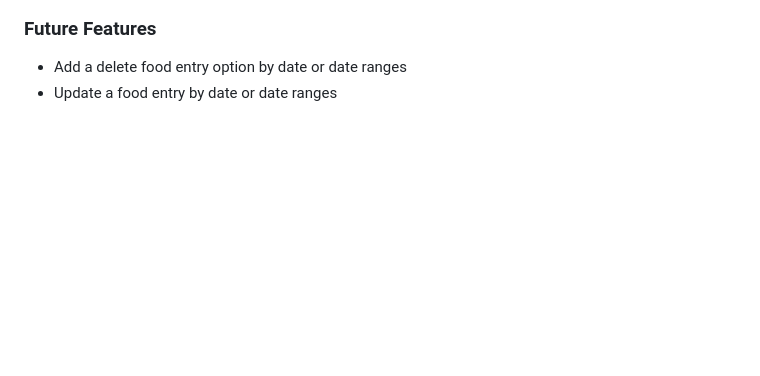
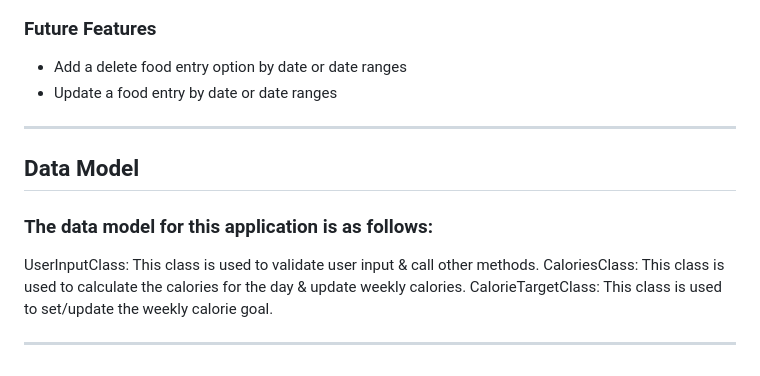
Before and after one commit to ciaran-io/food-track, a Markdown page: README.md, the part around the change. Drawn GitHub-style; blank space fills up the shorter version.

Commit message:
docs(readme): add data model section

```diff
--- a/README.md
+++ b/README.md
@@ -103,3 +103,14 @@ Terminal output
 
 - Add a delete food entry option by date or date ranges
 - Update a food entry by date or date ranges
+
+---
+## Data Model
+
+### The data model for this application is as follows:
+
+UserInputClass: This class is used to validate user input & call other methods.
+CaloriesClass: This class is used to calculate the calories for the day & update weekly calories.
+CalorieTargetClass: This class is used to set/update the weekly calorie goal.
+
+---
```
